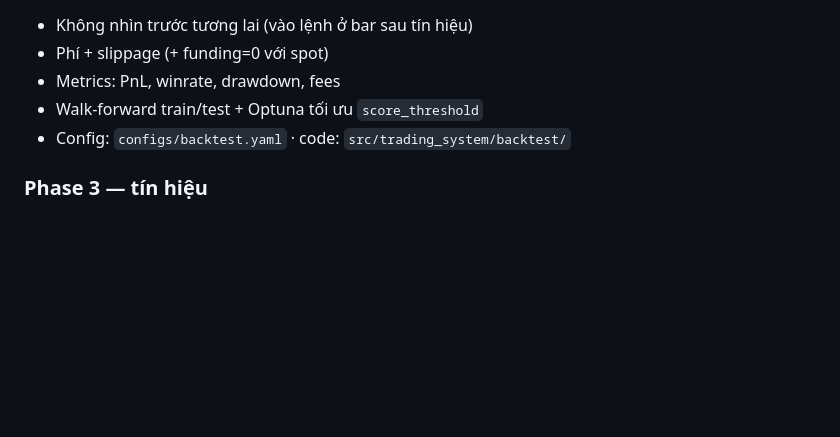
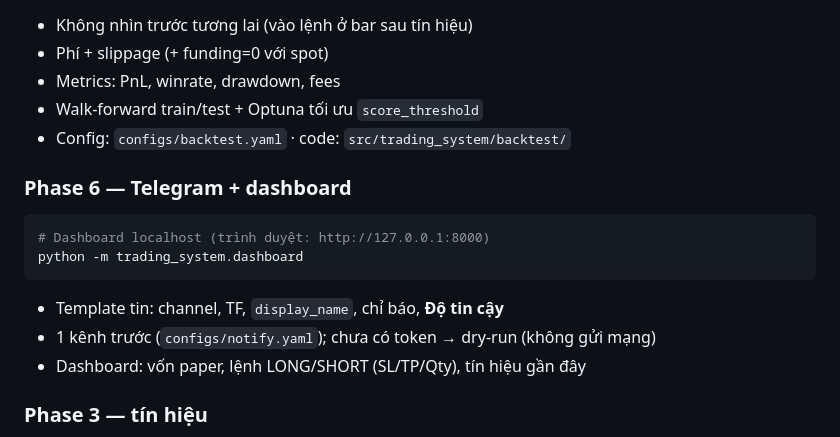
Before and after one commit to thanhquangle1208/trading-system, a Markdown page: README.md, the part around the change. Drawn GitHub-style; blank space fills up the shorter version.

Commit message:
docs: Phase 6 status in README and HANDOFF
Co-authored-by: Đỗ Hoài Như <thanhquangle1208@users.noreply.github.com>

````diff
--- a/README.md
+++ b/README.md
@@ -79,6 +79,17 @@ python -m trading_system.backtest
 - Walk-forward train/test + Optuna tối ưu `score_threshold`
 - Config: `configs/backtest.yaml` · code: `src/trading_system/backtest/`
 
+### Phase 6 — Telegram + dashboard
+
+```bash
+# Dashboard localhost (trình duyệt: http://127.0.0.1:8000)
+python -m trading_system.dashboard
+```
+
+- Template tin: channel, TF, `display_name`, chỉ báo, **Độ tin cậy**
+- 1 kênh trước (`configs/notify.yaml`); chưa có token → dry-run (không gửi mạng)
+- Dashboard: vốn paper, lệnh LONG/SHORT (SL/TP/Qty), tín hiệu gần đây
+
 ### Phase 3 — tín hiệu
 
 - Strategy YAML: `configs/strategies/btc_confluence_wyckoff.yaml`
````
Also changed, not shown: docs/HANDOFF.md (+5 -5 lines).
